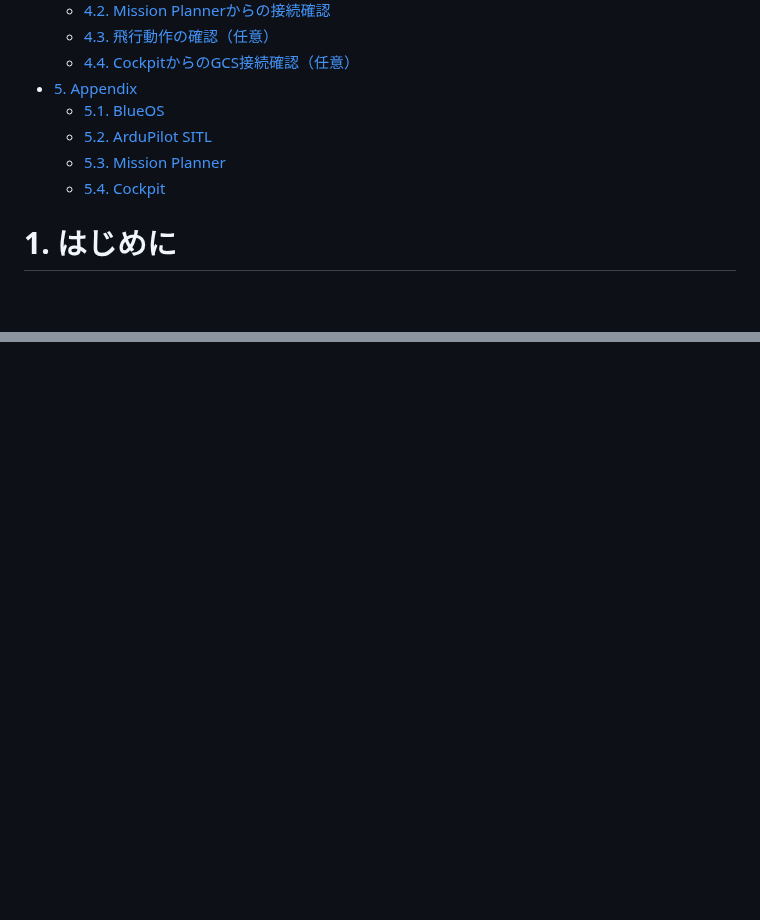
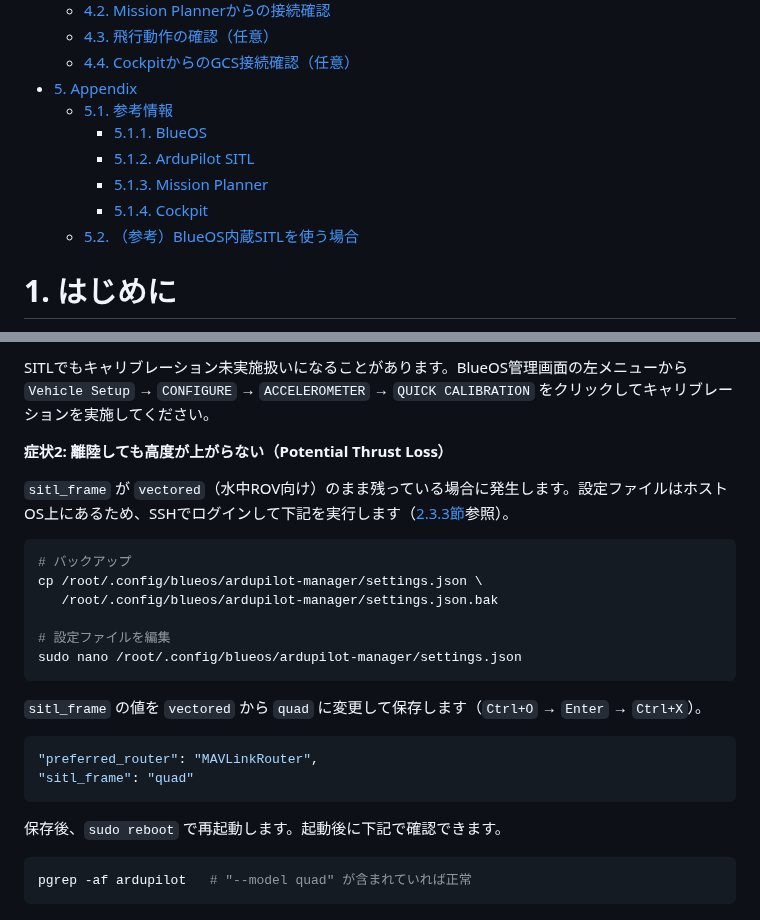
Before and after one commit to hfujikawa77/droneschool-doc, a Markdown page: doc/drone-dev-env-setup-guide/cc-blueos-setup-guide.md, 2 parts joined by grey strips. Rendered like a GitHub page; blank space fills up the shorter version.

````diff
--- a/doc/drone-dev-env-setup-guide/cc-blueos-setup-guide.md
+++ b/doc/drone-dev-env-setup-guide/cc-blueos-setup-guide.md
@@ -36,10 +36,12 @@ Table of Contents
   - [4.3. 飛行動作の確認（任意）](#43-飛行動作の確認任意)
   - [4.4. CockpitからのGCS接続確認（任意）](#44-cockpitからのgcs接続確認任意)
 - [5. Appendix](#5-appendix)
-  - [5.1. BlueOS](#51-blueos)
-  - [5.2. ArduPilot SITL](#52-ardupilot-sitl)
-  - [5.3. Mission Planner](#53-mission-planner)
-  - [5.4. Cockpit](#54-cockpit)
+  - [5.1. 参考情報](#51-参考情報)
+    - [5.1.1. BlueOS](#511-blueos)
+    - [5.1.2. ArduPilot SITL](#512-ardupilot-sitl)
+    - [5.1.3. Mission Planner](#513-mission-planner)
+    - [5.1.4. Cockpit](#514-cockpit)
+  - [5.2. （参考）BlueOS内蔵SITLを使う場合](#52-参考blueos内蔵sitlを使う場合)
 
 <!-- /code_chunk_output -->
 
@@ -360,0 +396,27 @@ Cockpitの画面に切り替わり、機体（SITL）のテレメトリ（高度
+SITLでもキャリブレーション未実施扱いになることがあります。BlueOS管理画面の左メニューから `Vehicle Setup` → `CONFIGURE` → `ACCELEROMETER` → `QUICK CALIBRATION` をクリックしてキャリブレーションを実施してください。
+
+**症状2: 離陸しても高度が上がらない（Potential Thrust Loss）**
+
+`sitl_frame` が `vectored`（水中ROV向け）のまま残っている場合に発生します。設定ファイルはホストOS上にあるため、SSHでログインして下記を実行します（[2.3.3節](#233-接続確認)参照）。
+
+```bash
+# バックアップ
+cp /root/.config/blueos/ardupilot-manager/settings.json \
+   /root/.config/blueos/ardupilot-manager/settings.json.bak
+
+# 設定ファイルを編集
+sudo nano /root/.config/blueos/ardupilot-manager/settings.json
+```
+
+`sitl_frame` の値を `vectored` から `quad` に変更して保存します（`Ctrl+O` → `Enter` → `Ctrl+X`）。
+
+```json
+"preferred_router": "MAVLinkRouter",
+"sitl_frame": "quad"
+```
+
+保存後、`sudo reboot` で再起動します。起動後に下記で確認できます。
+
+```bash
+pgrep -af ardupilot   # "--model quad" が含まれていれば正常
+```
````
Also changed, not shown: other parts of doc/drone-dev-env-setup-guide/cc-blueos-setup-guide.md (+37 -4 lines), doc/drone-dev-env-setup-guide/media/blueos-sitl-setup-010.png (added).
